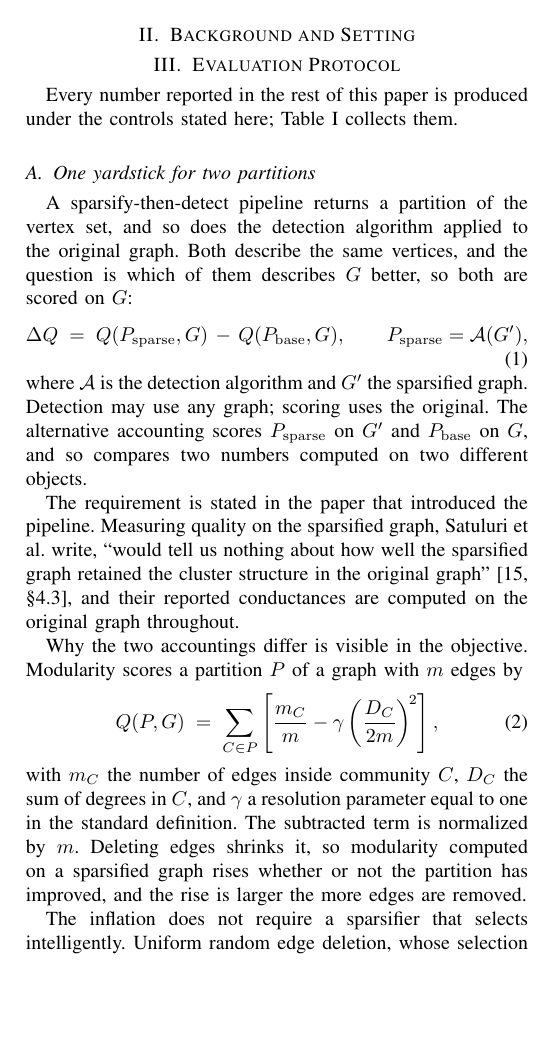
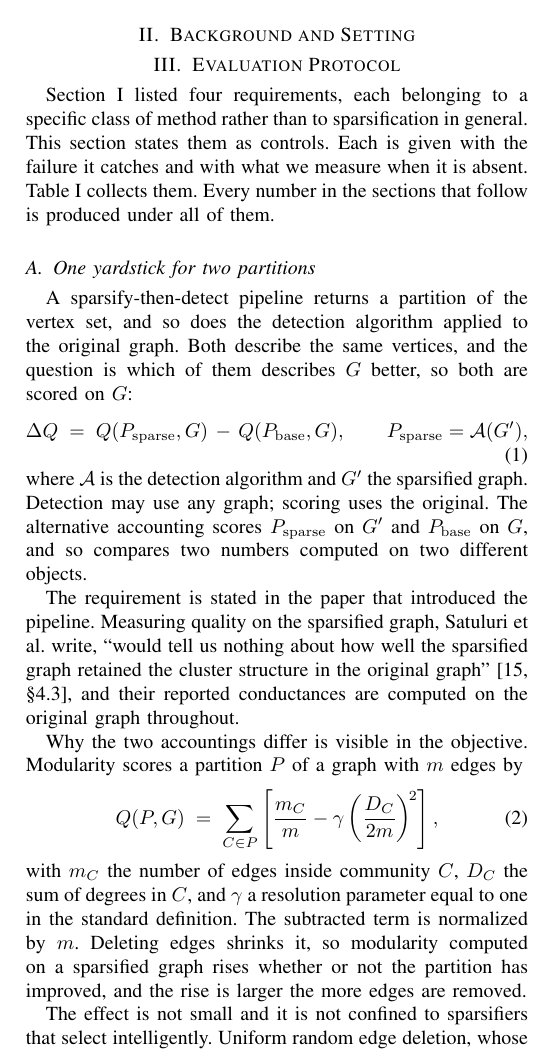
Before and after one commit to mdindoost/community_detection_spectral, a LaTeX paper (Paper_materials/v3/main.tex, which reads Paper_materials/v3/sections/03_protocol.tex): part of one column of page 3 of 6, cut so that both start at the same text, the shorter picture padded with empty space. Compiled offline with pdfLaTeX.

Commit message:
Section 3: restore the opening paragraph and the two sentences cut with it
Only the clause "so that a reader can judge the size of the correction rather
than take the requirement on principle" was at fault. The paragraph around it
stands, and the two sentences elsewhere in the section that I cut in the same
pass are restored verbatim.

Co-Authored-By: Claude Opus 5 (1M context) <noreply@anthropic.com>
Claude-Session: https://claude.ai/code/session_01TNWdi4W9FrazCZLzxd2vVu

```diff
--- a/Paper_materials/v3/sections/03_protocol.tex
+++ b/Paper_materials/v3/sections/03_protocol.tex
@@ -24,8 +24,11 @@
 % STYLE: no em-dashes, no AI-characteristic phrasing (see STYLE.md).
 % ============================================================
 
-Every number reported in the rest of this paper is produced under the controls
-stated here; Table~\ref{tab:protocol} collects them.
+Section~\ref{sec:intro} listed four requirements, each belonging to a specific
+class of method rather than to sparsification in general. This section states
+them as controls. Each is given with the failure it catches and with what we
+measure when it is absent. Table~\ref{tab:protocol} collects them. Every number
+in the sections that follow is produced under all of them.
 
 \subsection{One yardstick for two partitions}\label{sec:protocol:transfer}
 
@@ -60,9 +63,10 @@ The subtracted term is normalized by $m$. Deleting edges shrinks it, so
 modularity computed on a sparsified graph rises whether or not the partition has
 improved, and the rise is larger the more edges are removed.
 
-The inflation does not require a sparsifier that selects intelligently. Uniform
-random edge deletion, whose selection rule uses no information at all, was scored
-both ways on three networks at two retention levels. Modularity measured on the sparsified graph rises in all six cells, by up
+The effect is not small and it is not confined to sparsifiers that select
+intelligently. Uniform random edge deletion, whose selection rule uses no
+information at all, was scored both ways on three networks at two retention
+levels. Modularity measured on the sparsified graph rises in all six cells, by up
 to $+0.011$. The same partitions scored on the original graph fall in all six, by
 up to $-0.025$. The sign of the conclusion is opposite in every cell, and the gap
 between the two accountings roughly doubles when retention falls from $0.9$ to
```
Also changed, not shown: Paper_materials/v3/main.pdf, Paper_materials/v3/sections/03_protocol.tex (6 more changed lines).
